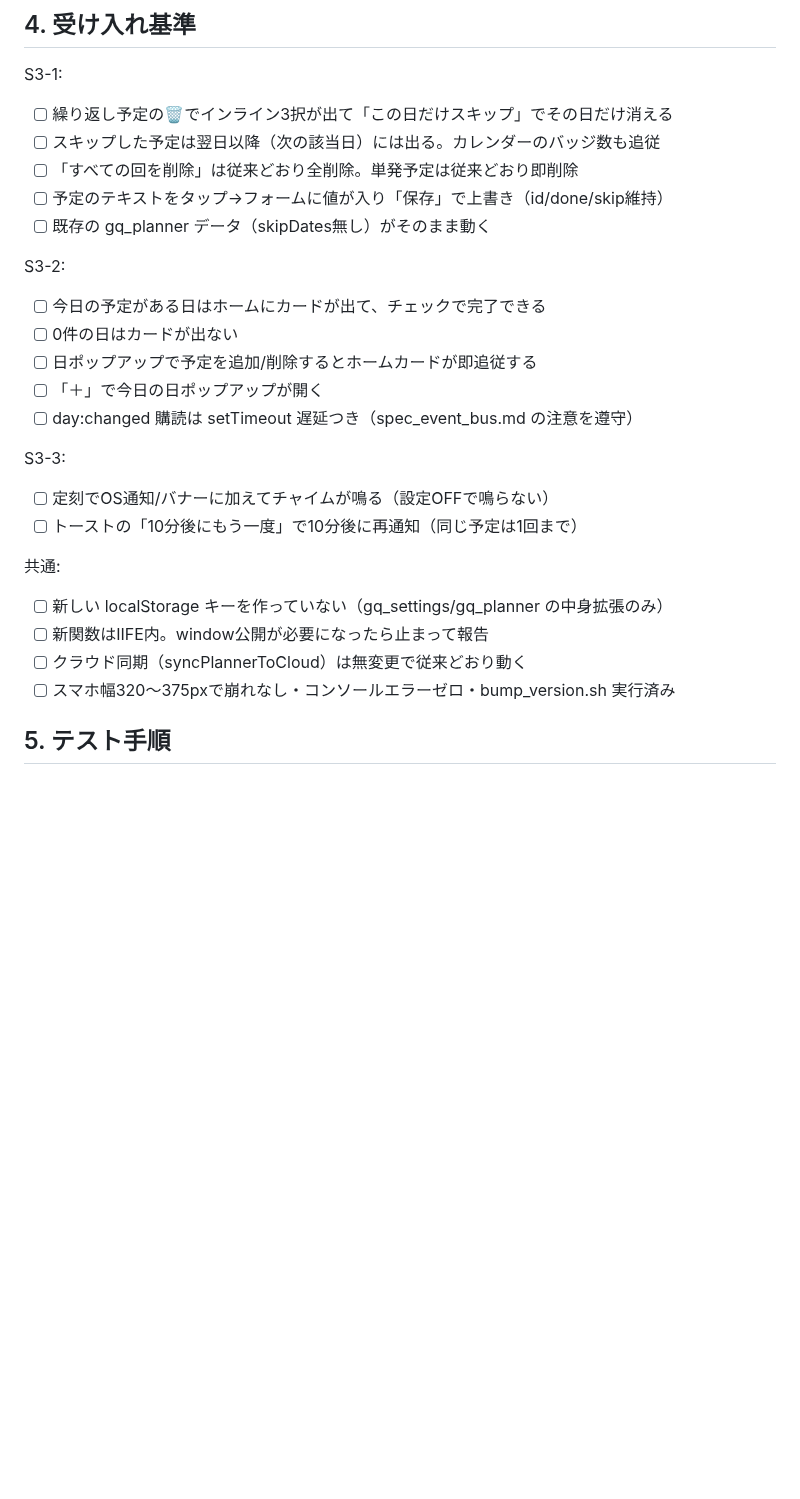
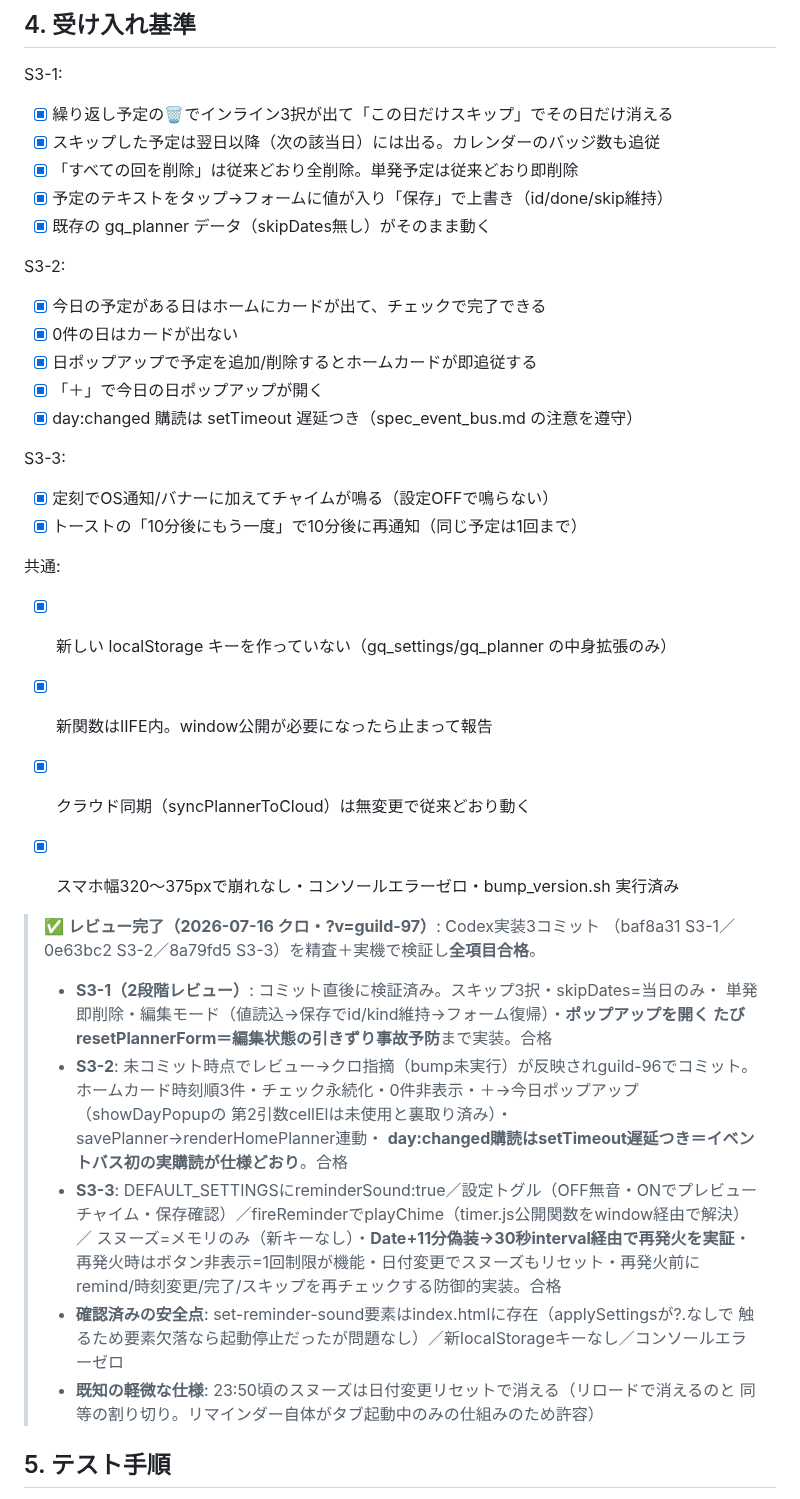
Before and after one commit to yoz400/growth-quest, a Markdown page: docs/spec_planner_stage3.md, the part around the change. Rendered like a GitHub page; blank space fills up the shorter version.

Commit message:
docs: 手帳Stage3のレビュー記録を追記（S3-1〜S3-3全合格）
Co-Authored-By: Claude Fable 5 <noreply@anthropic.com>

```diff
--- a/docs/spec_planner_stage3.md
+++ b/docs/spec_planner_stage3.md
@@ -83,28 +83,48 @@
 ## 4. 受け入れ基準
 
 S3-1:
-- [ ] 繰り返し予定の🗑でインライン3択が出て「この日だけスキップ」でその日だけ消える
-- [ ] スキップした予定は翌日以降（次の該当日）には出る。カレンダーのバッジ数も追従
-- [ ] 「すべての回を削除」は従来どおり全削除。単発予定は従来どおり即削除
-- [ ] 予定のテキストをタップ→フォームに値が入り「保存」で上書き（id/done/skip維持）
-- [ ] 既存の gq_planner データ（skipDates無し）がそのまま動く
+- [x] 繰り返し予定の🗑でインライン3択が出て「この日だけスキップ」でその日だけ消える
+- [x] スキップした予定は翌日以降（次の該当日）には出る。カレンダーのバッジ数も追従
+- [x] 「すべての回を削除」は従来どおり全削除。単発予定は従来どおり即削除
+- [x] 予定のテキストをタップ→フォームに値が入り「保存」で上書き（id/done/skip維持）
+- [x] 既存の gq_planner データ（skipDates無し）がそのまま動く
 
 S3-2:
-- [ ] 今日の予定がある日はホームにカードが出て、チェックで完了できる
-- [ ] 0件の日はカードが出ない
-- [ ] 日ポップアップで予定を追加/削除するとホームカードが即追従する
-- [ ] 「＋」で今日の日ポップアップが開く
-- [ ] day:changed 購読は setTimeout 遅延つき（spec_event_bus.md の注意を遵守）
+- [x] 今日の予定がある日はホームにカードが出て、チェックで完了できる
+- [x] 0件の日はカードが出ない
+- [x] 日ポップアップで予定を追加/削除するとホームカードが即追従する
+- [x] 「＋」で今日の日ポップアップが開く
+- [x] day:changed 購読は setTimeout 遅延つき（spec_event_bus.md の注意を遵守）
 
 S3-3:
-- [ ] 定刻でOS通知/バナーに加えてチャイムが鳴る（設定OFFで鳴らない）
-- [ ] トーストの「10分後にもう一度」で10分後に再通知（同じ予定は1回まで）
+- [x] 定刻でOS通知/バナーに加えてチャイムが鳴る（設定OFFで鳴らない）
+- [x] トーストの「10分後にもう一度」で10分後に再通知（同じ予定は1回まで）
 
 共通:
-- [ ] 新しい localStorage キーを作っていない（gq_settings/gq_planner の中身拡張のみ）
-- [ ] 新関数はIIFE内。window公開が必要になったら止まって報告
-- [ ] クラウド同期（syncPlannerToCloud）は無変更で従来どおり動く
-- [ ] スマホ幅320〜375pxで崩れなし・コンソールエラーゼロ・bump_version.sh 実行済み
+- [x] 新しい localStorage キーを作っていない（gq_settings/gq_planner の中身拡張のみ）
+- [x] 新関数はIIFE内。window公開が必要になったら止まって報告
+- [x] クラウド同期（syncPlannerToCloud）は無変更で従来どおり動く
+- [x] スマホ幅320〜375pxで崩れなし・コンソールエラーゼロ・bump_version.sh 実行済み
+
+
+> ✅ **レビュー完了（2026-07-16 クロ・?v=guild-97）**: Codex実装3コミット
+> （baf8a31 S3-1／0e63bc2 S3-2／8a79fd5 S3-3）を精査＋実機で検証し**全項目合格**。
+> - **S3-1（2段階レビュー）**: コミット直後に検証済み。スキップ3択・skipDates=当日のみ・
+>   単発即削除・編集モード（値読込→保存でid/kind維持→フォーム復帰）・**ポップアップを開く
+>   たびresetPlannerForm＝編集状態の引きずり事故予防**まで実装。合格
+> - **S3-2**: 未コミット時点でレビュー→クロ指摘（bump未実行）が反映されguild-96でコミット。
+>   ホームカード時刻順3件・チェック永続化・0件非表示・＋→今日ポップアップ（showDayPopupの
+>   第2引数cellElは未使用と裏取り済み）・savePlanner→renderHomePlanner連動・
+>   **day:changed購読はsetTimeout遅延つき＝イベントバス初の実購読が仕様どおり**。合格
+> - **S3-3**: DEFAULT_SETTINGSにreminderSound:true／設定トグル（OFF無音・ONでプレビュー
+>   チャイム・保存確認）／fireReminderでplayChime（timer.js公開関数をwindow経由で解決）／
+>   スヌーズ=メモリのみ（新キーなし）・**Date+11分偽装→30秒interval経由で再発火を実証**・
+>   再発火時はボタン非表示=1回制限が機能・日付変更でスヌーズもリセット・再発火前に
+>   remind/時刻変更/完了/スキップを再チェックする防御的実装。合格
+> - **確認済みの安全点**: set-reminder-sound要素はindex.htmlに存在（applySettingsが?.なしで
+>   触るため要素欠落なら起動停止だったが問題なし）／新localStorageキーなし／コンソールエラーゼロ
+> - **既知の軽微な仕様**: 23:50頃のスヌーズは日付変更リセットで消える（リロードで消えるのと
+>   同等の割り切り。リマインダー自体がタブ起動中のみの仕組みのため許容）
 
 ## 5. テスト手順
 
```
